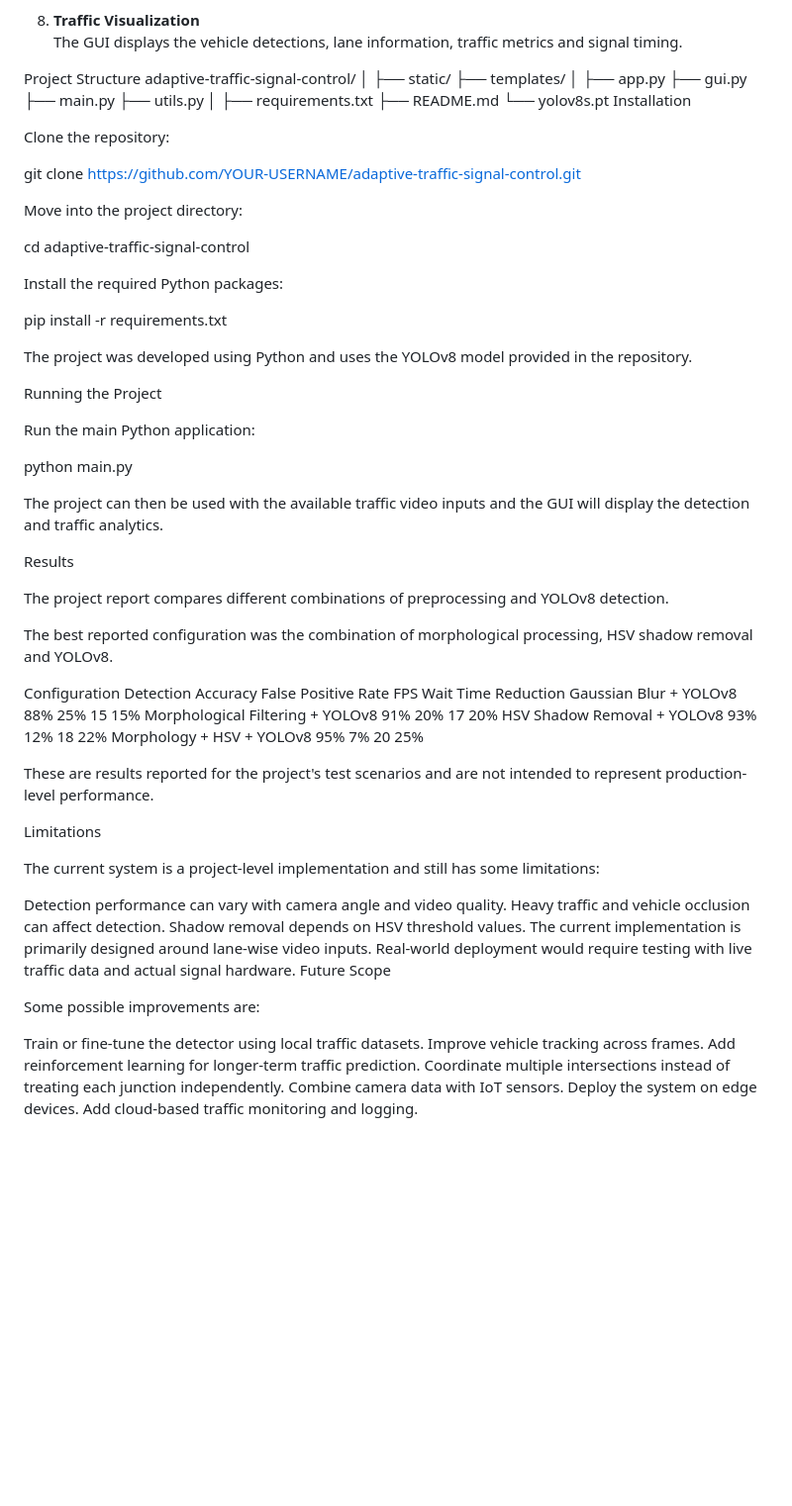
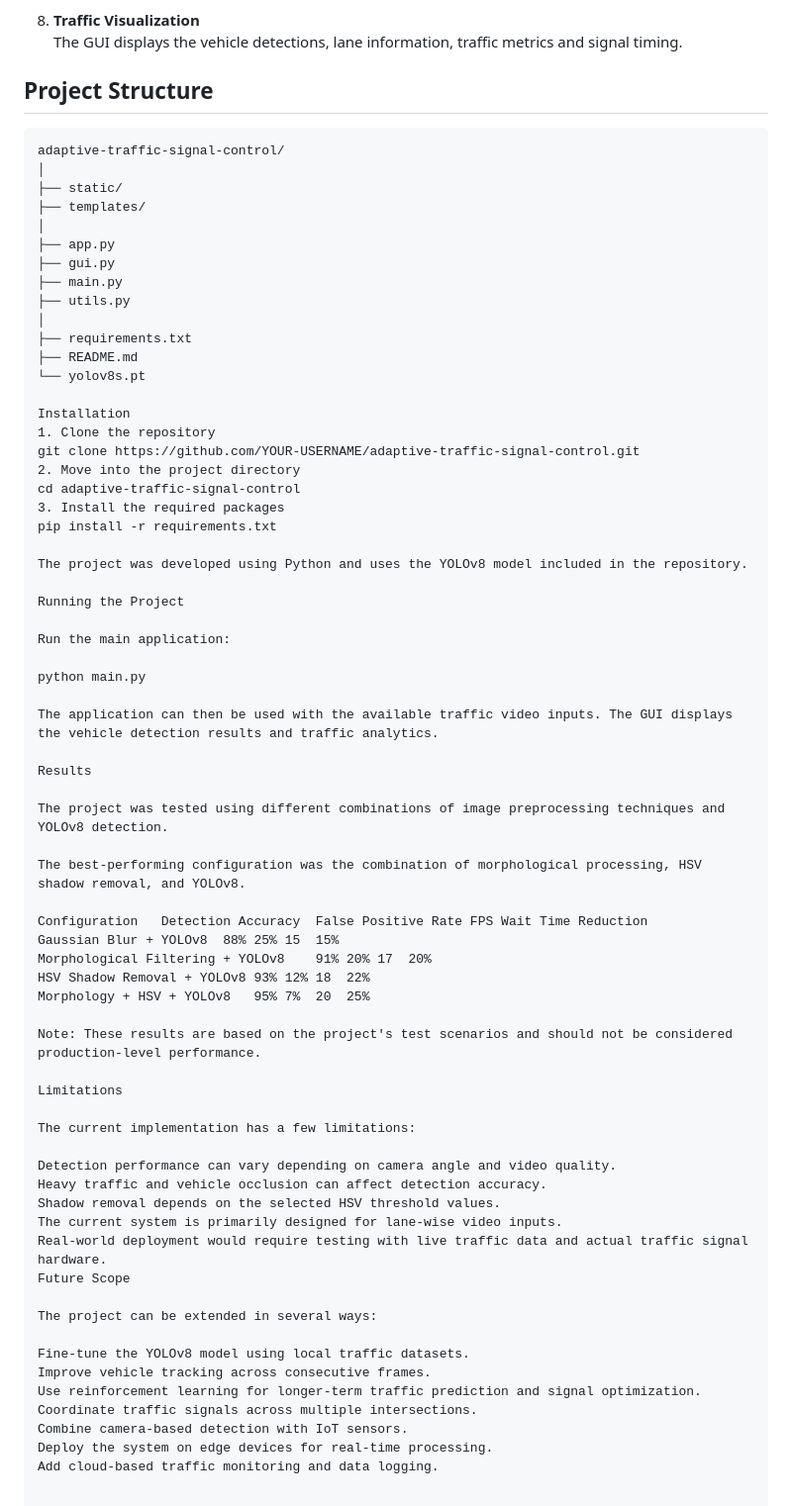
Before and after one commit to mafeef2005-rgb/Adaptive-Traffic-Signal-Control, a Markdown page: README.md, the part around the change. Shown at 99% size. GitHub-like rendering; blank space fills up the shorter version.

````diff
--- a/README.md
+++ b/README.md
@@ -95,7 +95,9 @@ The Tkinter interface provides:
 8. **Traffic Visualization**
    The GUI displays the vehicle detections, lane information, traffic metrics and signal timing.
 
-Project Structure
+## Project Structure
+
+```text
 adaptive-traffic-signal-control/
 │
 ├── static/
@@ -109,35 +111,30 @@ adaptive-traffic-signal-control/
 ├── requirements.txt
 ├── README.md
 └── yolov8s.pt
+
 Installation
-
-Clone the repository:
-
+1. Clone the repository
 git clone https://github.com/YOUR-USERNAME/adaptive-traffic-signal-control.git
-
-Move into the project directory:
-
+2. Move into the project directory
 cd adaptive-traffic-signal-control
-
-Install the required Python packages:
-
+3. Install the required packages
 pip install -r requirements.txt
 
-The project was developed using Python and uses the YOLOv8 model provided in the repository.
+The project was developed using Python and uses the YOLOv8 model included in the repository.
 
 Running the Project
 
-Run the main Python application:
+Run the main application:
 
 python main.py
 
-The project can then be used with the available traffic video inputs and the GUI will display the detection and traffic analytics.
+The application can then be used with the available traffic video inputs. The GUI displays the vehicle detection results and traffic analytics.
 
 Results
 
-The project report compares different combinations of preprocessing and YOLOv8 detection.
+The project was tested using different combinations of image preprocessing techniques and YOLOv8 detection.
 
-The best reported configuration was the combination of morphological processing, HSV shadow removal and YOLOv8.
+The best-performing configuration was the combination of morphological processing, HSV shadow removal, and YOLOv8.
 
 Configuration	Detection Accuracy	False Positive Rate	FPS	Wait Time Reduction
 Gaussian Blur + YOLOv8	88%	25%	15	15%
@@ -145,25 +142,25 @@ Morphological Filtering + YOLOv8	91%	20%	17	20%
 HSV Shadow Removal + YOLOv8	93%	12%	18	22%
 Morphology + HSV + YOLOv8	95%	7%	20	25%
 
-These are results reported for the project's test scenarios and are not intended to represent production-level performance.
+Note: These results are based on the project's test scenarios and should not be considered production-level performance.
 
 Limitations
 
-The current system is a project-level implementation and still has some limitations:
+The current implementation has a few limitations:
 
-Detection performance can vary with camera angle and video quality.
-Heavy traffic and vehicle occlusion can affect detection.
-Shadow removal depends on HSV threshold values.
-The current implementation is primarily designed around lane-wise video inputs.
-Real-world deployment would require testing with live traffic data and actual signal hardware.
+Detection performance can vary depending on camera angle and video quality.
+Heavy traffic and vehicle occlusion can affect detection accuracy.
+Shadow removal depends on the selected HSV threshold values.
+The current system is primarily designed for lane-wise video inputs.
+Real-world deployment would require testing with live traffic data and actual traffic signal hardware.
 Future Scope
 
-Some possible improvements are:
+The project can be extended in several ways:
 
-Train or fine-tune the detector using local traffic datasets.
-Improve vehicle tracking across frames.
-Add reinforcement learning for longer-term traffic prediction.
-Coordinate multiple intersections instead of treating each junction independently.
-Combine camera data with IoT sensors.
-Deploy the system on edge devices.
-Add cloud-based traffic monitoring and logging.
+Fine-tune the YOLOv8 model using local traffic datasets.
+Improve vehicle tracking across consecutive frames.
+Use reinforcement learning for longer-term traffic prediction and signal optimization.
+Coordinate traffic signals across multiple intersections.
+Combine camera-based detection with IoT sensors.
+Deploy the system on edge devices for real-time processing.
+Add cloud-based traffic monitoring and data logging.
````
